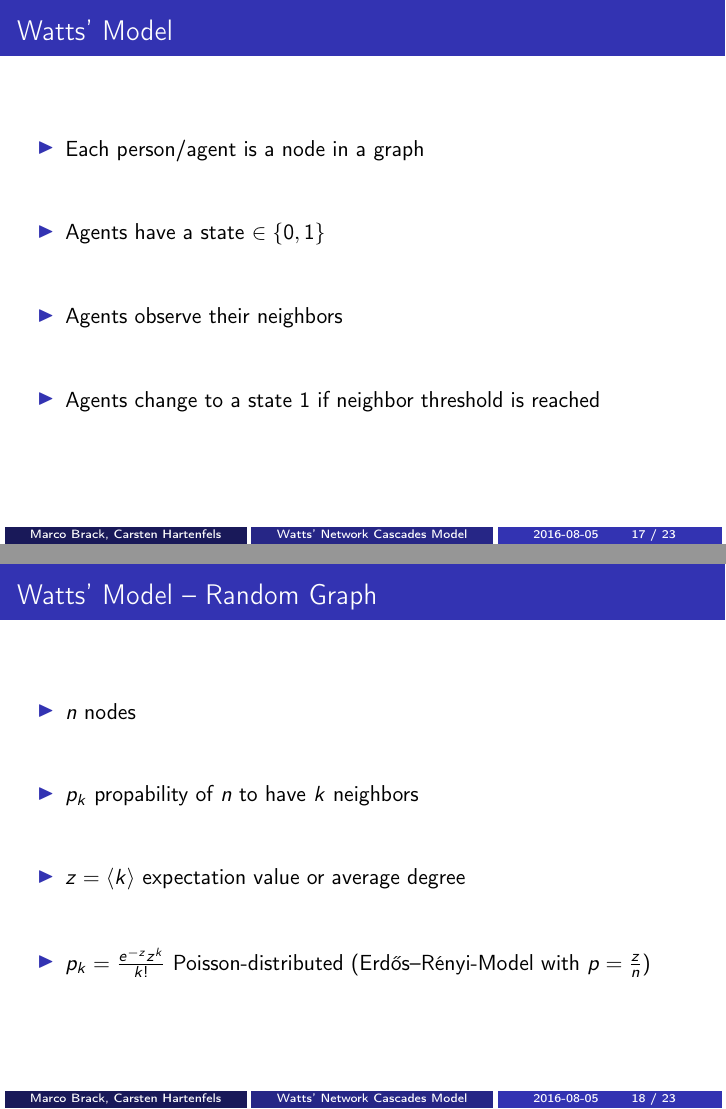
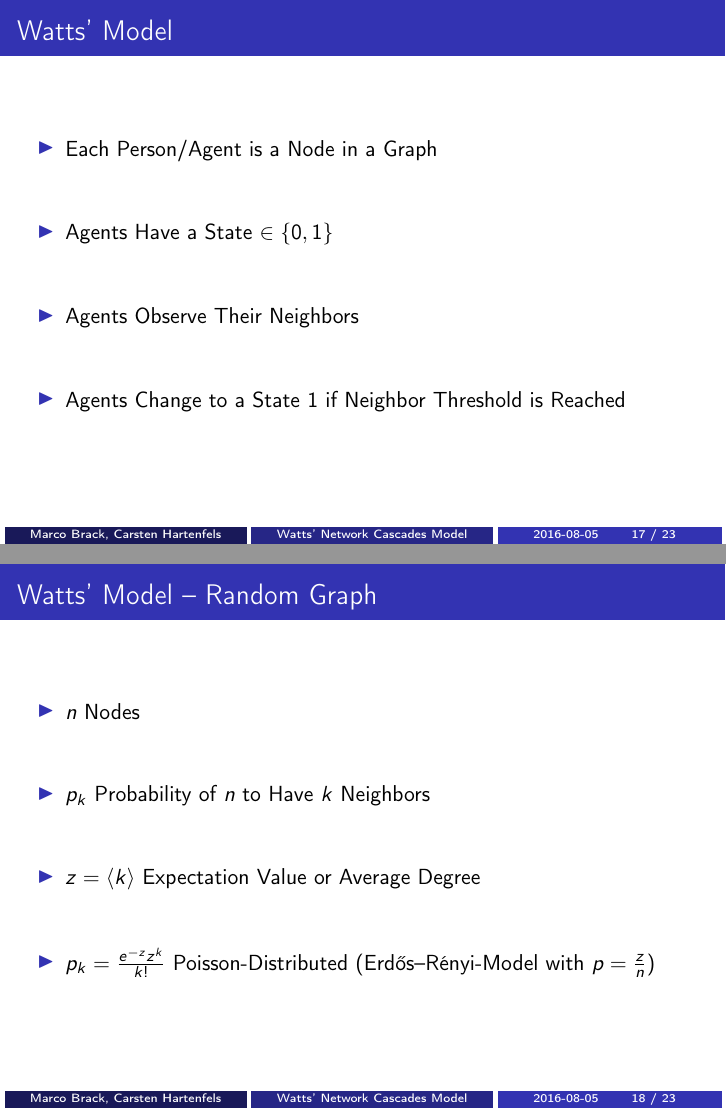
Before and after one commit to turbopope/nss, LaTeX slides (presentation/presentation.tex): pages 20 and 25 of 44, joined at a grey line. Compiled offline with pdfLaTeX.

Commit message:
Properly title-case everything

```diff
--- a/presentation/presentation.tex
+++ b/presentation/presentation.tex
@@ -122,10 +122,10 @@
 \begin{frame}
     \frametitle{Watts' Model}
     \begin{itemize}
-        \gitem Each person/agent is a node in a graph
-        \gitem Agents have a state $\in \lbrace 0, 1 \rbrace$
-        \gitem Agents observe their neighbors
-        \gitem Agents change to a state 1 if neighbor threshold is reached
+        \gitem Each Person/Agent is a Node in a Graph
+        \gitem Agents Have a State $\in \lbrace 0, 1 \rbrace$
+        \gitem Agents Observe Their Neighbors
+        \gitem Agents Change to a State 1 if Neighbor Threshold is Reached
     \end{itemize}
     \vfill
 \end{frame}
@@ -133,10 +133,10 @@
 \begin{frame}
     \frametitle{Watts' Model -- Random Graph}
     \begin{itemize}
-        \fitem $n$ nodes
-        \fitem $p_k$ propability of $n$ to have $k$ neighbors
-        \fitem $z = \left<k\right>$ expectation value or average degree
-        \fitem $p_k = \frac{e^{-z}z^k}{k!}$ Poisson-distributed (Erdős–Rényi-Model with $p = \frac{z}{n}$)
+        \fitem $n$ Nodes
+        \fitem $p_k$ Probability of $n$ to Have $k$ Neighbors
+        \fitem $z = \left<k\right>$ Expectation Value or Average Degree
+        \fitem $p_k = \frac{e^{-z}z^k}{k!}$ Poisson-Distributed (Erdős–Rényi-Model with $p = \frac{z}{n}$)
     \end{itemize}
     \vfill
 \end{frame}
```
